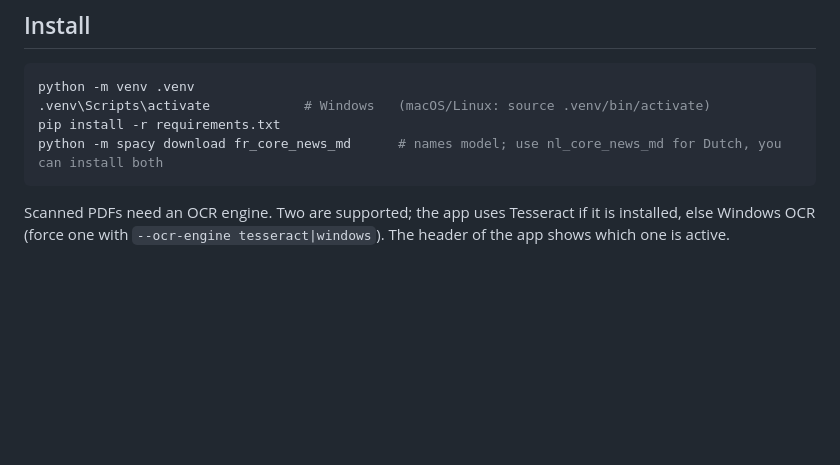
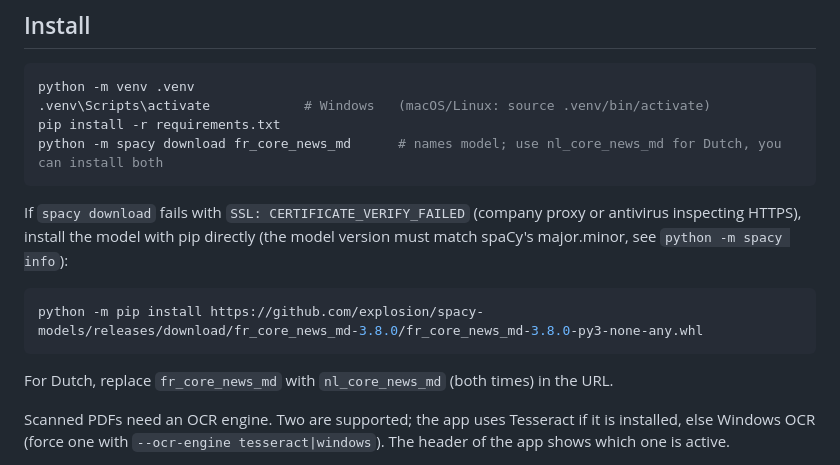
Before and after one commit to ejacquem/anonymizePDF, a Markdown page: README.md, the part around the change. Drawn GitHub-style; blank space fills up the shorter version.

Commit message:
README: install the spaCy model with pip when spacy download fails on SSL
Co-Authored-By: Claude Opus 5.5 <noreply@anthropic.com>

````diff
--- a/README.md
+++ b/README.md
@@ -29,6 +29,13 @@ python -m venv .venv
 pip install -r requirements.txt
 python -m spacy download fr_core_news_md      # names model; use nl_core_news_md for Dutch, you can install both
 ```
+
+If `spacy download` fails with `SSL: CERTIFICATE_VERIFY_FAILED` (company proxy or antivirus inspecting HTTPS), install
+the model with pip directly (the model version must match spaCy's major.minor, see `python -m spacy info`):
+```bash
+python -m pip install https://github.com/explosion/spacy-models/releases/download/fr_core_news_md-3.8.0/fr_core_news_md-3.8.0-py3-none-any.whl
+```
+For Dutch, replace `fr_core_news_md` with `nl_core_news_md` (both times) in the URL.
 
 Scanned PDFs need an OCR engine. Two are supported; the app uses Tesseract if it is installed, else Windows OCR
 (force one with `--ocr-engine tesseract|windows`). The header of the app shows which one is active.
````
